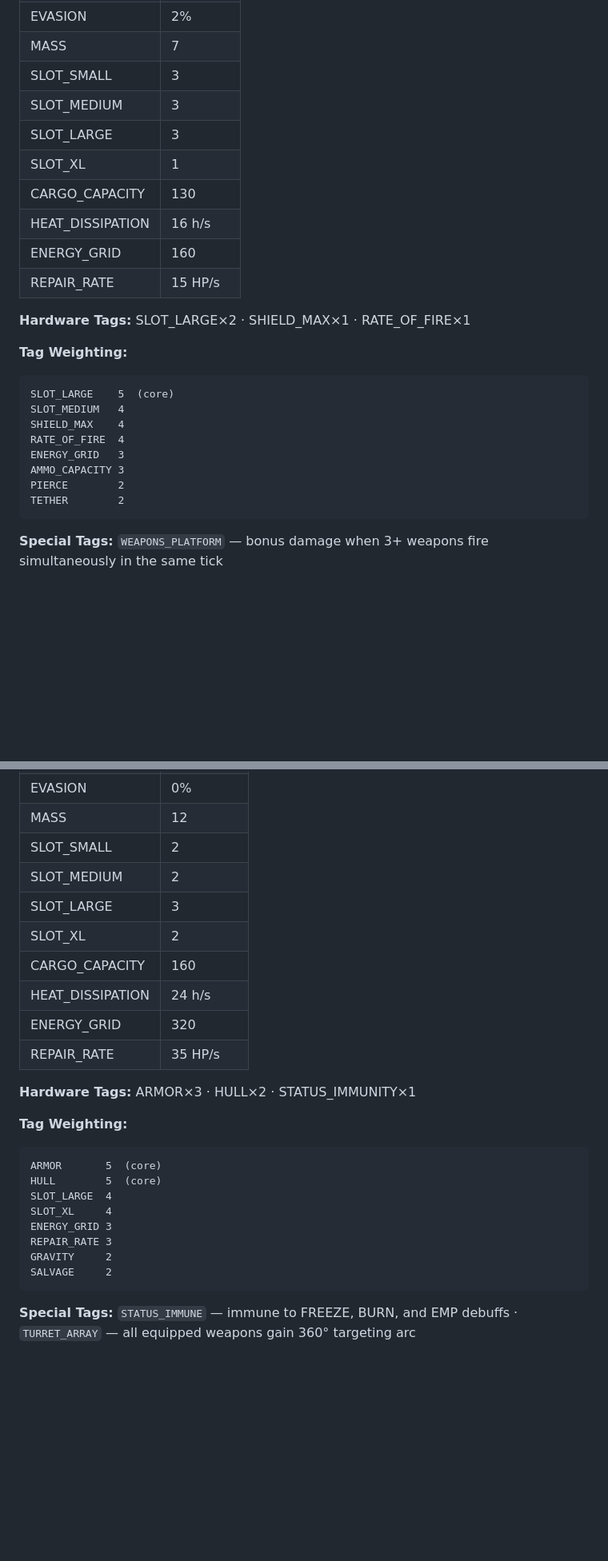
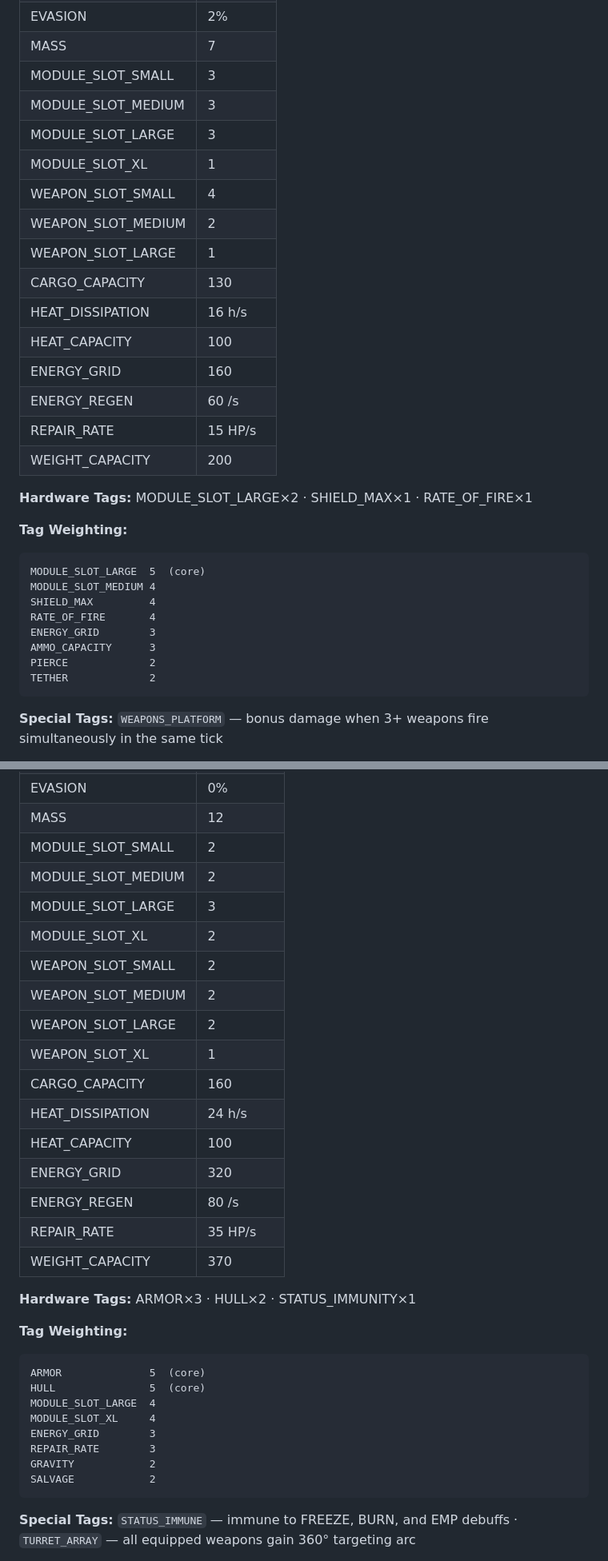
Before and after one commit to danocnl/project-neon-fleet, a Markdown page: data/ships.md, 2 parts joined by grey strips. Shown at 80% size. GitHub-like rendering; blank space fills up the shorter version.

````diff
--- a/data/ships.md
+++ b/data/ships.md
@@ -317,27 +349,33 @@ CORROSIVE   2
 | TURN_SPEED | 110 °/s |
 | EVASION | 2% |
 | MASS | 7 |
-| SLOT_SMALL | 3 |
-| SLOT_MEDIUM | 3 |
-| SLOT_LARGE | 3 |
-| SLOT_XL | 1 |
+| MODULE_SLOT_SMALL | 3 |
+| MODULE_SLOT_MEDIUM | 3 |
+| MODULE_SLOT_LARGE | 3 |
+| MODULE_SLOT_XL | 1 |
+| WEAPON_SLOT_SMALL | 4 |
+| WEAPON_SLOT_MEDIUM | 2 |
+| WEAPON_SLOT_LARGE | 1 |
 | CARGO_CAPACITY | 130 |
 | HEAT_DISSIPATION | 16 h/s |
+| HEAT_CAPACITY | 100 |
 | ENERGY_GRID | 160 |
+| ENERGY_REGEN | 60 /s |
 | REPAIR_RATE | 15 HP/s |
+| WEIGHT_CAPACITY | 200 |
 
-**Hardware Tags:** SLOT_LARGE×2 · SHIELD_MAX×1 · RATE_OF_FIRE×1
+**Hardware Tags:** MODULE_SLOT_LARGE×2 · SHIELD_MAX×1 · RATE_OF_FIRE×1
 
 **Tag Weighting:**
 ```
-SLOT_LARGE    5  (core)
-SLOT_MEDIUM   4
-SHIELD_MAX    4
-RATE_OF_FIRE  4
-ENERGY_GRID   3
-AMMO_CAPACITY 3
-PIERCE        2
-TETHER        2
+MODULE_SLOT_LARGE  5  (core)
+MODULE_SLOT_MEDIUM 4
+SHIELD_MAX         4
+RATE_OF_FIRE       4
+ENERGY_GRID        3
+AMMO_CAPACITY      3
+PIERCE             2
+TETHER             2
 ```
 
 **Special Tags:** `WEAPONS_PLATFORM` — bonus damage when 3+ weapons fire simultaneously in the same tick
@@ -487,27 +537,34 @@ INVULNERABILITY 2
 | TURN_SPEED | 45 °/s |
 | EVASION | 0% |
 | MASS | 12 |
-| SLOT_SMALL | 2 |
-| SLOT_MEDIUM | 2 |
-| SLOT_LARGE | 3 |
-| SLOT_XL | 2 |
+| MODULE_SLOT_SMALL | 2 |
+| MODULE_SLOT_MEDIUM | 2 |
+| MODULE_SLOT_LARGE | 3 |
+| MODULE_SLOT_XL | 2 |
+| WEAPON_SLOT_SMALL | 2 |
+| WEAPON_SLOT_MEDIUM | 2 |
+| WEAPON_SLOT_LARGE | 2 |
+| WEAPON_SLOT_XL | 1 |
 | CARGO_CAPACITY | 160 |
 | HEAT_DISSIPATION | 24 h/s |
+| HEAT_CAPACITY | 100 |
 | ENERGY_GRID | 320 |
+| ENERGY_REGEN | 80 /s |
 | REPAIR_RATE | 35 HP/s |
+| WEIGHT_CAPACITY | 370 |
 
 **Hardware Tags:** ARMOR×3 · HULL×2 · STATUS_IMMUNITY×1
 
 **Tag Weighting:**
 ```
-ARMOR       5  (core)
-HULL        5  (core)
-SLOT_LARGE  4
-SLOT_XL     4
-ENERGY_GRID 3
-REPAIR_RATE 3
-GRAVITY     2
-SALVAGE     2
+ARMOR              5  (core)
+HULL               5  (core)
+MODULE_SLOT_LARGE  4
+MODULE_SLOT_XL     4
+ENERGY_GRID        3
+REPAIR_RATE        3
+GRAVITY            2
+SALVAGE            2
 ```
 
 **Special Tags:** `STATUS_IMMUNE` — immune to FREEZE, BURN, and EMP debuffs · `TURRET_ARRAY` — all equipped weapons gain 360° targeting arc
````
Also changed, not shown: other parts of data/ships.md (+95 -51 lines).
